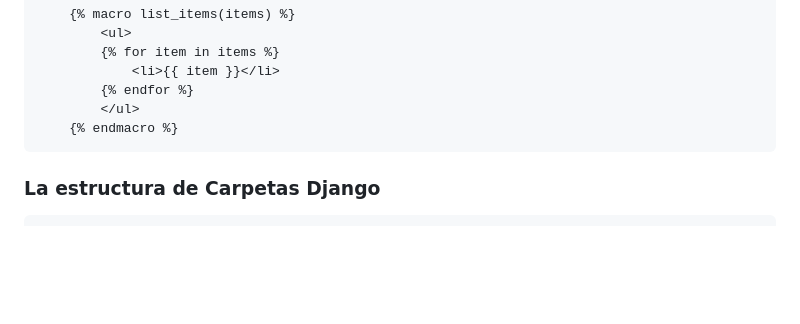
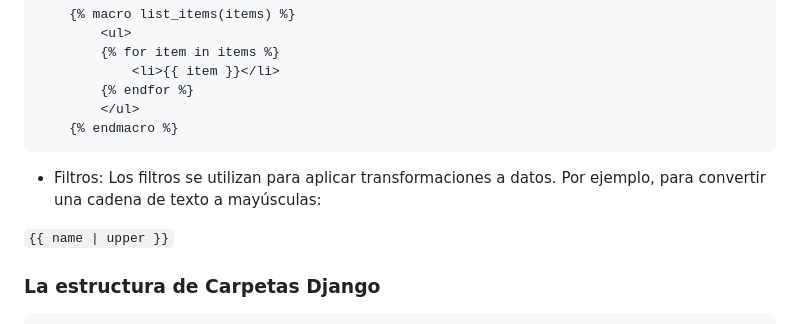
Before and after one commit to kaiserkey/Django, a Markdown page: README.md, the part around the change. Rendered like a GitHub page; blank space fills up the shorter version.

````diff
--- a/README.md
+++ b/README.md
@@ -148,7 +148,9 @@ Los siguientes son algunos de los códigos de Python más comunes que se utiliza
     {% endmacro %}
 ```
 
+-  Filtros: Los filtros se utilizan para aplicar transformaciones a datos. Por ejemplo, para convertir una cadena de texto a mayúsculas:
 
+```{{ name | upper }}```
 
 ### La estructura de Carpetas Django
 
````
